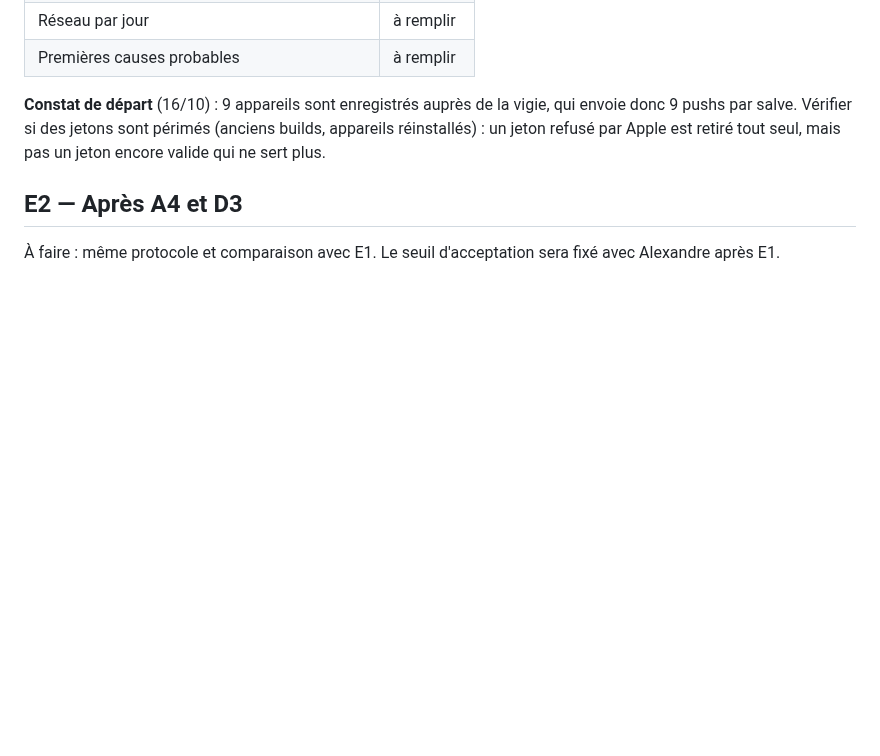
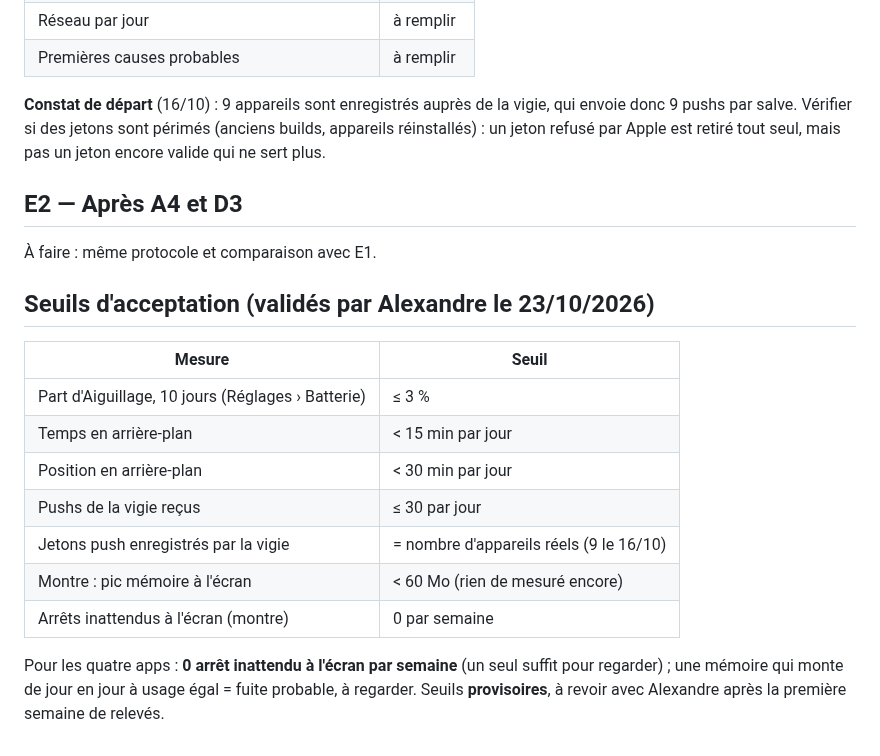
Before and after one commit to thecoachfr/relance, a Markdown page: docs/BATTERIE.md, the part around the change. GitHub-like rendering; blank space fills up the shorter version.

Commit message:
Batterie : seuils d'acceptation validés par Alexandre [ci skip]
Co-Authored-By: Claude Opus 5.5 <noreply@anthropic.com>

```diff
--- a/docs/BATTERIE.md
+++ b/docs/BATTERIE.md
@@ -36,4 +36,18 @@
 
 ## E2 — Après A4 et D3
 
-À faire : même protocole et comparaison avec E1. Le seuil d'acceptation sera fixé avec Alexandre après E1.
+À faire : même protocole et comparaison avec E1.
+
+## Seuils d'acceptation (validés par Alexandre le 23/10/2026)
+
+| Mesure | Seuil |
+|---|---|
+| Part d'Aiguillage, 10 jours (Réglages › Batterie) | ≤ 3 % |
+| Temps en arrière-plan | < 15 min par jour |
+| Position en arrière-plan | < 30 min par jour |
+| Pushs de la vigie reçus | ≤ 30 par jour |
+| Jetons push enregistrés par la vigie | = nombre d'appareils réels (9 le 16/10) |
+| Montre : pic mémoire à l'écran | < 60 Mo (rien de mesuré encore) |
+| Arrêts inattendus à l'écran (montre) | 0 par semaine |
+
+Pour les quatre apps : **0 arrêt inattendu à l'écran par semaine** (un seul suffit pour regarder) ; une mémoire qui monte de jour en jour à usage égal = fuite probable, à regarder. Seuils **provisoires**, à revoir avec Alexandre après la première semaine de relevés.
```
